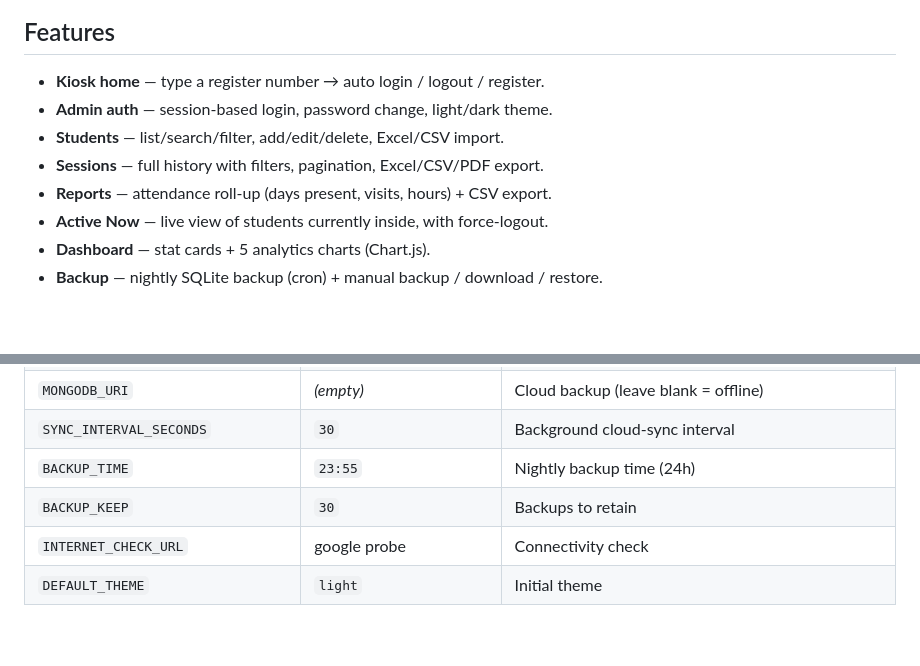
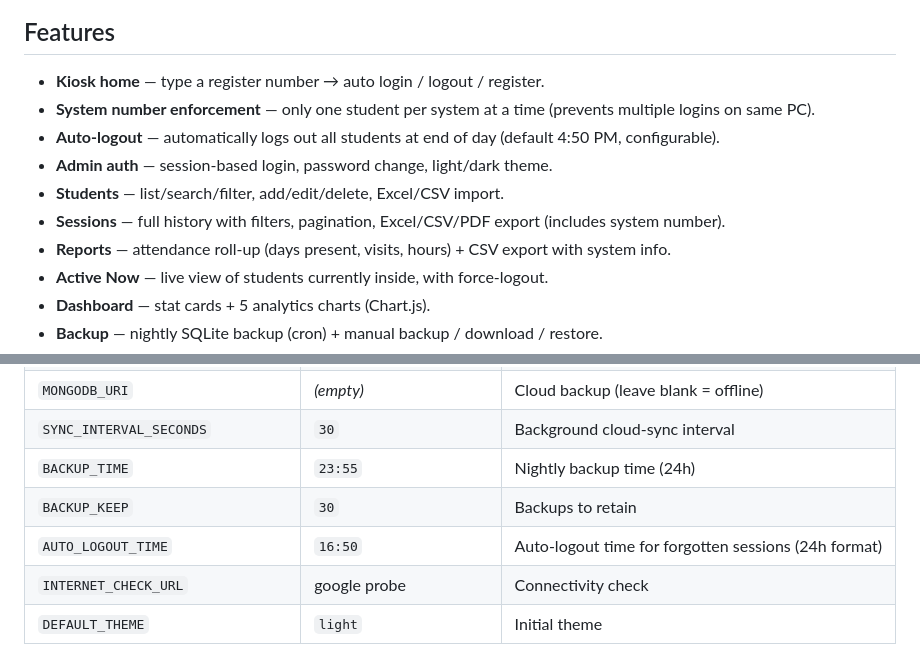
Before and after one commit to nithu-only/LabRegister, a Markdown page: README.md, 2 parts joined by grey strips. Drawn GitHub-style; blank space fills up the shorter version.

Commit message:
Update README with new features documentation
- Add system number enforcement feature to features list
- Add auto-logout feature documentation
- Document AUTO_LOGOUT_TIME environment variable configuration
- Include system number in session export notes

```diff
--- a/README.md
+++ b/README.md
@@ -17,10 +17,12 @@ inside" view, settings, and backups.
 ## Features
 
 - **Kiosk home** — type a register number → auto login / logout / register.
+- **System number enforcement** — only one student per system at a time (prevents multiple logins on same PC).
+- **Auto-logout** — automatically logs out all students at end of day (default 4:50 PM, configurable).
 - **Admin auth** — session-based login, password change, light/dark theme.
 - **Students** — list/search/filter, add/edit/delete, Excel/CSV import.
-- **Sessions** — full history with filters, pagination, Excel/CSV/PDF export.
-- **Reports** — attendance roll-up (days present, visits, hours) + CSV export.
+- **Sessions** — full history with filters, pagination, Excel/CSV/PDF export (includes system number).
+- **Reports** — attendance roll-up (days present, visits, hours) + CSV export with system info.
 - **Active Now** — live view of students currently inside, with force-logout.
 - **Dashboard** — stat cards + 5 analytics charts (Chart.js).
 - **Backup** — nightly SQLite backup (cron) + manual backup / download / restore.
@@ -82,6 +84,7 @@ Default admin credentials (from `.env`): **admin / admin123** — change them in
 | `SYNC_INTERVAL_SECONDS` | `30` | Background cloud-sync interval |
 | `BACKUP_TIME` | `23:55` | Nightly backup time (24h) |
 | `BACKUP_KEEP` | `30` | Backups to retain |
+| `AUTO_LOGOUT_TIME` | `16:50` | Auto-logout time for forgotten sessions (24h format) |
 | `INTERNET_CHECK_URL` | google probe | Connectivity check |
 | `DEFAULT_THEME` | `light` | Initial theme |
 
```
